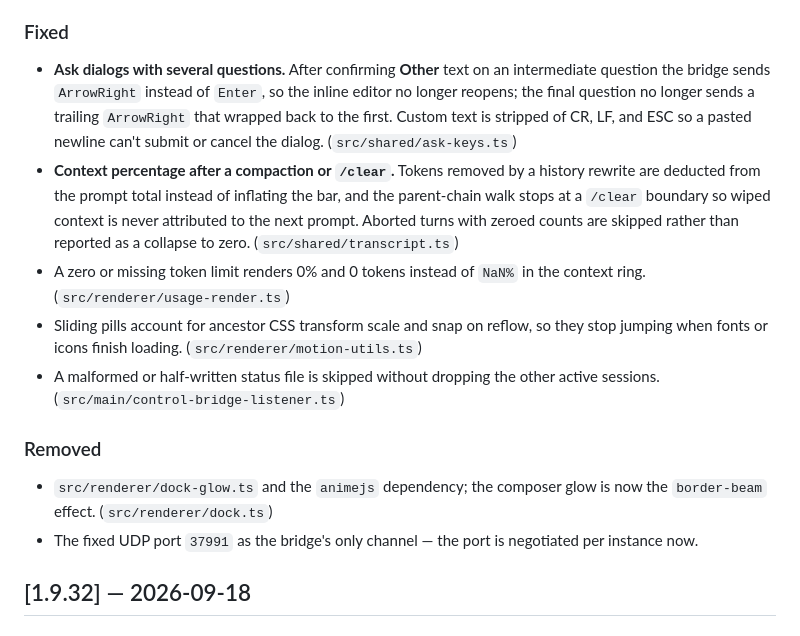
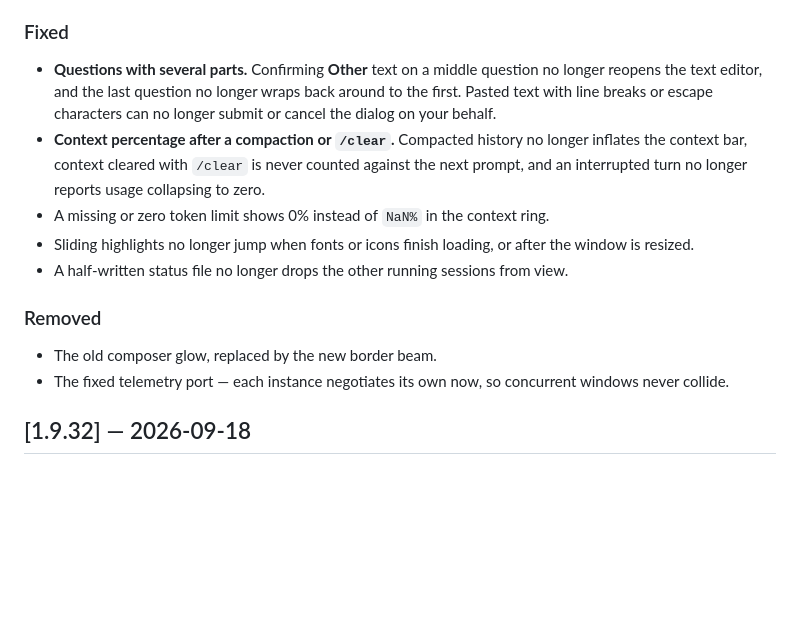
Before and after one commit to Dazaike/pishift, a Markdown page: CHANGELOG.md, the part around one of its changes. Drawn GitHub-style; blank space fills up the shorter version.

```diff
--- a/CHANGELOG.md
+++ b/CHANGELOG.md
@@ -34,14 +34,14 @@ All notable changes to PiShift are documented here. Format follows
 
 ### Fixed
-- **Ask dialogs with several questions.** After confirming **Other** text on an intermediate question the bridge sends `ArrowRight` instead of `Enter`, so the inline editor no longer reopens; the final question no longer sends a trailing `ArrowRight` that wrapped back to the first. Custom text is stripped of CR, LF, and ESC so a pasted newline can't submit or cancel the dialog. (`src/shared/ask-keys.ts`)
-- **Context percentage after a compaction or `/clear`.** Tokens removed by a history rewrite are deducted from the prompt total instead of inflating the bar, and the parent-chain walk stops at a `/clear` boundary so wiped context is never attributed to the next prompt. Aborted turns with zeroed counts are skipped rather than reported as a collapse to zero. (`src/shared/transcript.ts`)
-- A zero or missing token limit renders 0% and 0 tokens instead of `NaN%` in the context ring. (`src/renderer/usage-render.ts`)
-- Sliding pills account for ancestor CSS transform scale and snap on reflow, so they stop jumping when fonts or icons finish loading. (`src/renderer/motion-utils.ts`)
-- A malformed or half-written status file is skipped without dropping the other active sessions. (`src/main/control-bridge-listener.ts`)
+- **Questions with several parts.** Confirming **Other** text on a middle question no longer reopens the text editor, and the last question no longer wraps back around to the first. Pasted text with line breaks or escape characters can no longer submit or cancel the dialog on your behalf.
+- **Context percentage after a compaction or `/clear`.** Compacted history no longer inflates the context bar, context cleared with `/clear` is never counted against the next prompt, and an interrupted turn no longer reports usage collapsing to zero.
+- A missing or zero token limit shows 0% instead of `NaN%` in the context ring.
+- Sliding highlights no longer jump when fonts or icons finish loading, or after the window is resized.
+- A half-written status file no longer drops the other running sessions from view.
 
 ### Removed
-- `src/renderer/dock-glow.ts` and the `animejs` dependency; the composer glow is now the `border-beam` effect. (`src/renderer/dock.ts`)
-- The fixed UDP port `37991` as the bridge's only channel — the port is negotiated per instance now.
+- The old composer glow, replaced by the new border beam.
+- The fixed telemetry port — each instance negotiates its own now, so concurrent windows never collide.
 
 ## [1.9.32] — 2026-09-18
 
```
Also changed, not shown: other parts of CHANGELOG.md (+23 -23 lines).
